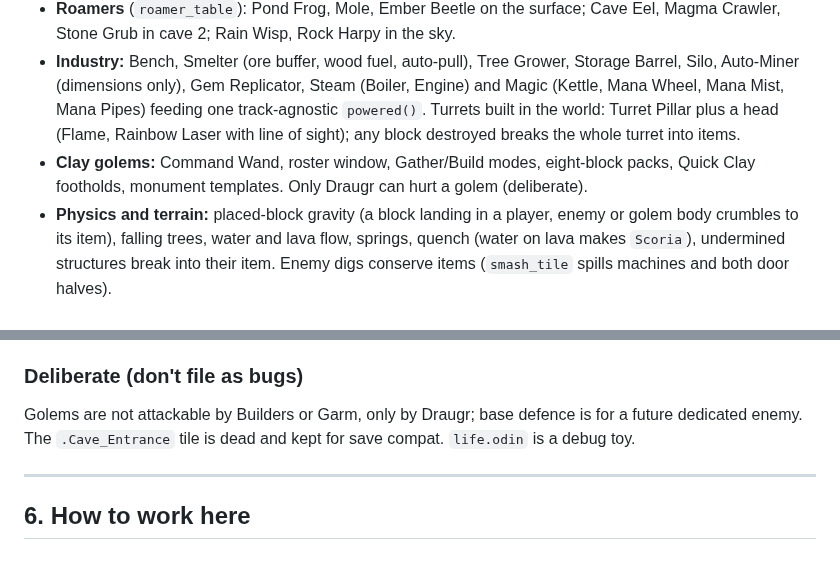
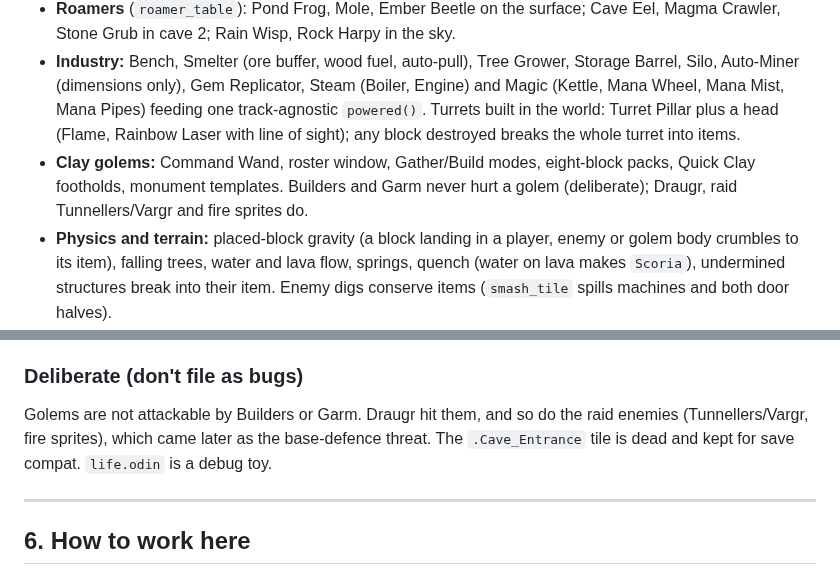
Before and after one commit to glennwiz/Gnipahellir, a Markdown page: Gnipahellir3/context.md, 2 parts joined by grey strips. GitHub-like rendering.

Commit message:
docs: context.md, raid enemies do hit golems (run 8 finding was the design)
Co-Authored-By: Claude Opus 5.5 <noreply@anthropic.com>
Claude-Session: https://claude.ai/code/session_01QH4vnuJVLmbSdg5p13hRrD

```diff
--- a/Gnipahellir3/context.md
+++ b/Gnipahellir3/context.md
@@ -98,7 +98,7 @@ One line per system; the long form of each is in the archive at the end of `Work
 - **Garm:** a hound boss that builds a 10x8 lair vault, floods it with lava, cages the player and breaks into his own cage. Lava is static except where Garm pours it.
 - **Roamers** (`roamer_table`): Pond Frog, Mole, Ember Beetle on the surface; Cave Eel, Magma Crawler, Stone Grub in cave 2; Rain Wisp, Rock Harpy in the sky.
 - **Industry:** Bench, Smelter (ore buffer, wood fuel, auto-pull), Tree Grower, Storage Barrel, Silo, Auto-Miner (dimensions only), Gem Replicator, Steam (Boiler, Engine) and Magic (Kettle, Mana Wheel, Mana Mist, Mana Pipes) feeding one track-agnostic `powered()`. Turrets built in the world: Turret Pillar plus a head (Flame, Rainbow Laser with line of sight); any block destroyed breaks the whole turret into items.
-- **Clay golems:** Command Wand, roster window, Gather/Build modes, eight-block packs, Quick Clay footholds, monument templates. Only Draugr can hurt a golem (deliberate).
+- **Clay golems:** Command Wand, roster window, Gather/Build modes, eight-block packs, Quick Clay footholds, monument templates. Builders and Garm never hurt a golem (deliberate); Draugr, raid Tunnellers/Vargr and fire sprites do.
 - **Physics and terrain:** placed-block gravity (a block landing in a player, enemy or golem body crumbles to its item), falling trees, water and lava flow, springs, quench (water on lava makes `Scoria`), undermined structures break into their item. Enemy digs conserve items (`smash_tile` spills machines and both door halves).
 - **Saves:** write to `<path>.tmp` then rename; a refused save moves to a `.N.bak` slot; stats file is versioned and an unreadable one goes to `.unread`.
 - **Agent play:** `agent_api.odin` serves a local HTTP API; the title's `[A] Let an agent play` runs in a sandbox folder under `agent_runs/`. Verbs include `tithe:slot` on the death screen (state's `tithe.ready_in` counts the screen's 1.2 s wait down) and, with a command wand selected, `zone`, `crew` and `monument`+`at` for the golem crew; state lists the crew (golems, the level's zone and monument) and the sky flocks in view. Glenn can chat to the agent with Enter. `GNIPA_AGENT_TURBO=1` for fast runs; `tools/agent_play.sh` (port 7777), `tools/agent_pacing.py` and `tools/agent_bot/` for pacing.
@@ -130,8 +130,8 @@ Garm's cage and lair; older Aug items (tree grower motes, tile ambience, Garm's
 - **Polish:** collect motes home to the player, not the hotbar; the door ghost previews one cell; Hell_Gate and Final_Seal are flat red cells.
 
 ### Deliberate (don't file as bugs)
-Golems are not attackable by Builders or Garm, only by Draugr; base defence is for a
-future dedicated enemy. The `.Cave_Entrance` tile is dead and kept for save compat.
+Golems are not attackable by Builders or Garm. Draugr hit them, and so do the raid
+enemies (Tunnellers/Vargr, fire sprites), which came later as the base-defence threat. The `.Cave_Entrance` tile is dead and kept for save compat.
 `life.odin` is a debug toy.
 
 ---
```
